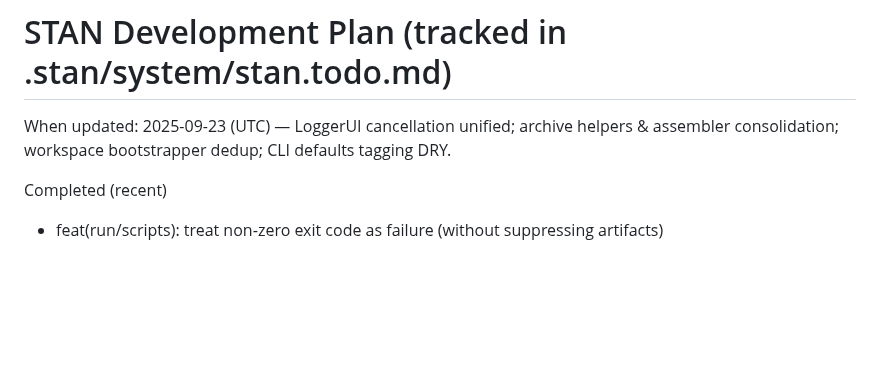
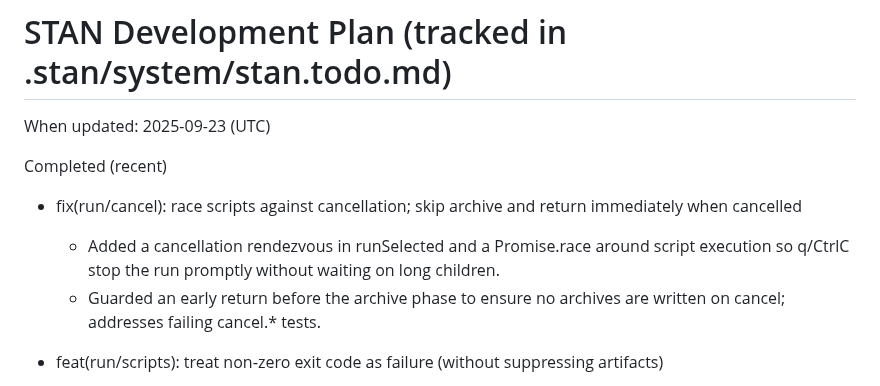
Before and after one commit to karmaniverous/stan, a Markdown page: .stan/system/stan.todo.md, the part around one of its changes. Rendered like a GitHub page; blank space fills up the shorter version.

Commit message:
fix(run/cancel): race scripts vs cancel; skip archive on cancel
When: 2025-09-23
Why: Cancellation tests showed archives being written after q/SIGINT and
     timeouts while waiting for long-running scripts to exit. We need to
     return promptly on cancel and decisively skip the archive phase.

What changed:
- src/stan/run/service.ts
  - Added a cancellation rendezvous and raced script execution against a
    cancel promise so we can return early without waiting for long
    children.
  - Ensured early return before the archive phase when cancelled to
    prevent archive.tar/archive.diff.tar from being created.
  - Preserved existing TERM→immediate KILL escalation and UI teardown.
- .stan/system/stan.todo.md
  - Recorded the fix in Completed (recent) with rationale.

```diff
--- a/.stan/system/stan.todo.md
+++ b/.stan/system/stan.todo.md
@@ -1,9 +1,12 @@
 # STAN Development Plan (tracked in .stan/system/stan.todo.md)
 
-When updated: 2025-09-23 (UTC) — LoggerUI cancellation unified; archive helpers & assembler consolidation; workspace bootstrapper dedup; CLI defaults tagging DRY.
+When updated: 2025-09-23 (UTC)
 
 Completed (recent)
 
+- fix(run/cancel): race scripts against cancellation; skip archive and return immediately when cancelled
+  - Added a cancellation rendezvous in runSelected and a Promise.race around script execution so q/CtrlC stop the run promptly without waiting on long children.
+  - Guarded an early return before the archive phase to ensure no archives are written on cancel; addresses failing cancel.\* tests.
 - feat(run/scripts): treat non‑zero exit code as failure (without suppressing artifacts)
   - Capture each script’s exit code and mark the live row as error when exit ≠ 0.
   - Set process.exitCode = 1 when any selected script fails so CI and shells can detect failure.
```
Also changed, not shown: other parts of .stan/system/stan.todo.md (+1 -1 lines).
